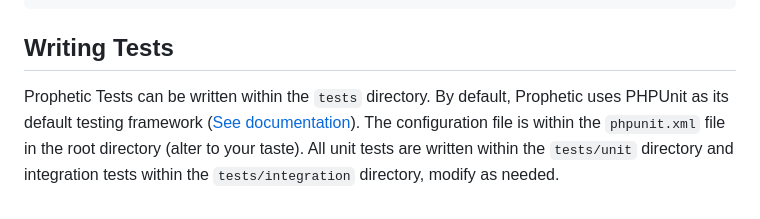
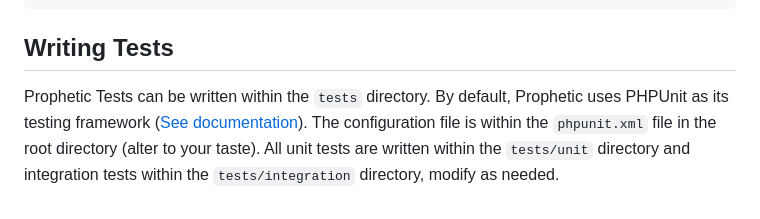
Before and after one commit to pspepp3r/prophetic, a Markdown page: README.md, the part around the change. Rendered like a GitHub page.

Commit message:
Corrected md typo

```diff
--- a/README.md
+++ b/README.md
@@ -142,5 +142,5 @@ All frontend code is found within the `resources` directory in their respective
 
 ## Writing Tests
 
-Prophetic Tests can be written within the `tests` directory. By default, Prophetic uses PHPUnit as its default testing framework ([See documentation](https://docs.phpunit.de/en/11.5/)). The configuration file is within the `phpunit.xml` file in the root directory (alter to your taste).
+Prophetic Tests can be written within the `tests` directory. By default, Prophetic uses PHPUnit as its testing framework ([See documentation](https://docs.phpunit.de/en/11.5/)). The configuration file is within the `phpunit.xml` file in the root directory (alter to your taste).
 All unit tests are written within the `tests/unit` directory and integration tests within the `tests/integration` directory, modify as needed.
```
